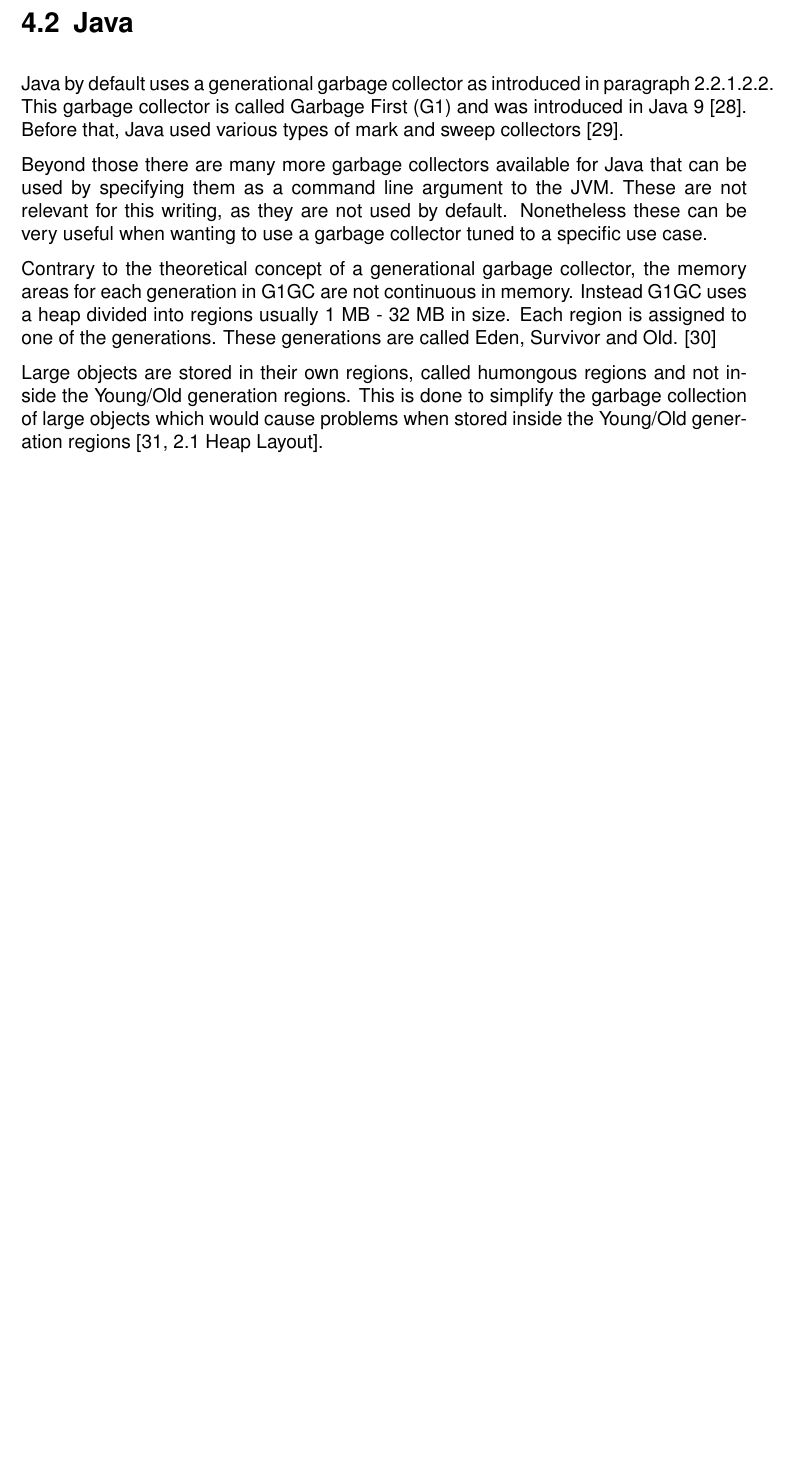
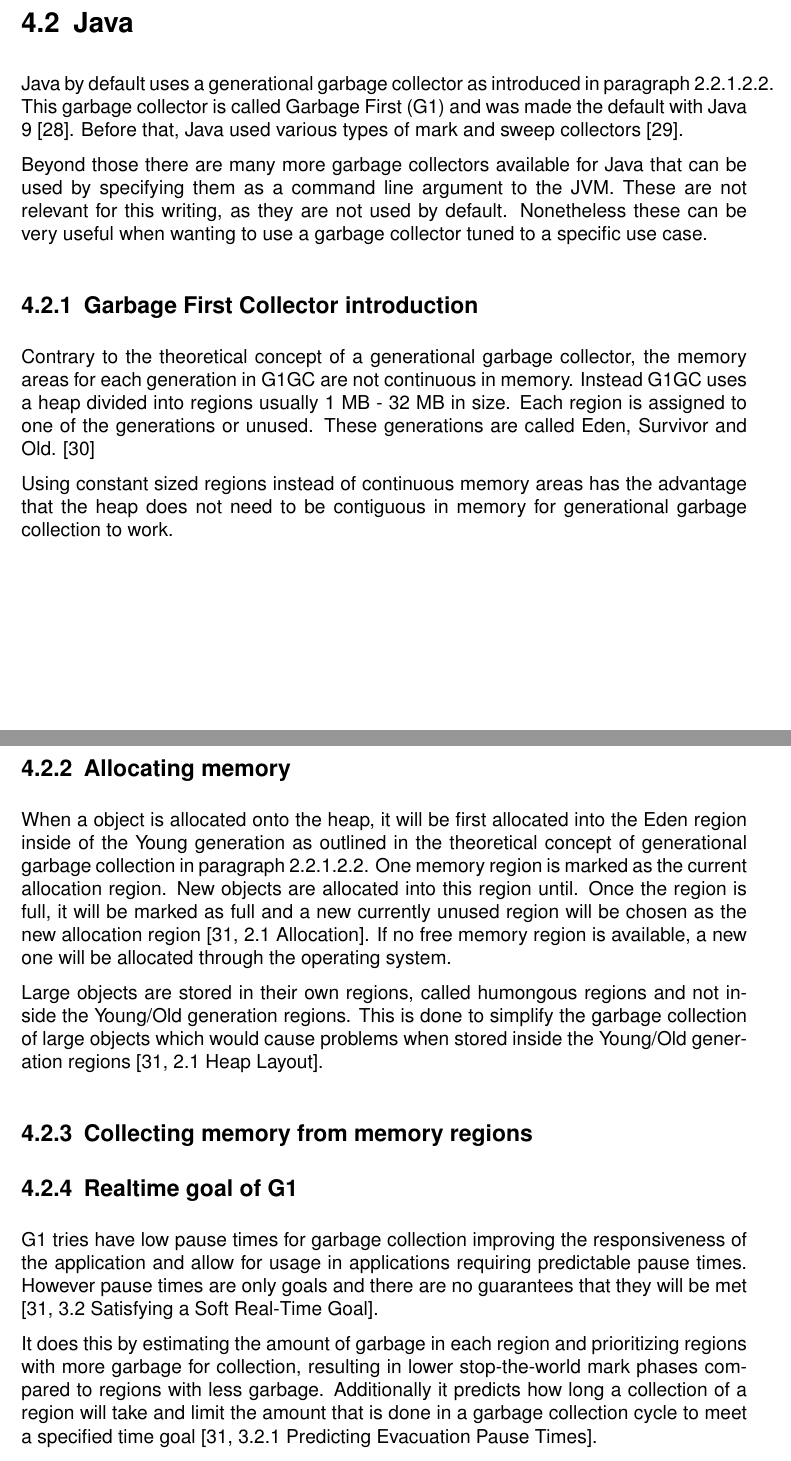
Before and after one commit to xNaCly/modern-algorithms-for-garbage-collection, a LaTeX thesis (main.tex, which reads sections/03_GCImplementations.tex): part of page 20 of 23 before the commit and two parts of pages 20 and 21 of 24 after it, the two joined at a grey line, cut so that both start at the same text, the shorter picture padded with empty space. Compiled offline with pdfLaTeX.

Commit message:
Add Java G1 section about latency targets and allocations

```diff
--- a/sections/03_GCImplementations.tex
+++ b/sections/03_GCImplementations.tex
@@ -8,7 +8,7 @@ presented in \autoref{sec:overview}
 \section{Java}
 
 Java by default uses a generational garbage collector as introduced in \autoref{sec:gc_generational}.
-This garbage collector is called Garbage First (G1) and was introduced in Java 9 \cite{java_gc_comparison_2018}.
+This garbage collector is called Garbage First (G1) and was made the default with Java 9 \cite{java_gc_comparison_2018}.
 Before that, Java used various types of mark and sweep collectors \cite{java_available_gcs}.
 
 Beyond those there are many more garbage collectors available for Java that can
@@ -17,16 +17,63 @@ These are not relevant for this writing, as they are not used by default.
 Nonetheless these can be very useful when wanting to use a garbage collector
 tuned to a specific use case.
 
+\subsection{Garbage First Collector introduction}
+
 Contrary to the theoretical concept of a generational garbage collector,
 the memory areas for each generation in G1GC are not continuous in memory.
 Instead G1GC uses a heap divided into regions usually 1 MB - 32 MB in size.
-Each region is assigned to one of the generations.
+Each region is assigned to one of the generations or unused.
 These generations are called Eden, Survivor and Old. \cite{java_g1_getting_started}
+
+Using constant sized regions instead of continuous memory areas has the advantage
+that the heap does not need to be contiguous in memory for generational garbage collection to work.
+
+\subsection{Allocating memory}
+
+When a object is allocated onto the heap, it will be first allocated into the
+Eden region inside of the Young generation as outlined in the theoretical concept
+of generational garbage collection in \autoref{sec:gc_generational}.
+One memory region is marked as the current allocation region.
+New objects are allocated into this region until.
+Once the region is full, it will be marked as full and a new currently unused region will be
+chosen as the new allocation region \cite[2.1 Allocation]{java_g1_2004}.
+If no free memory region is available, a new one will be allocated through the operating system.
+
+% Allocating heap memory from a larger pre-allocated memory region is
+% good for performance because it only requires bumping the pointer inside the
+% memory region by the size of the allocated object.
+% This is sometimes called bump-allocating.
+% Allocating memory without pre-allocating a larger memory region requires
+% calling to the operating system to allocate a new memory region for each object.
+% This would be pretty slow for Java in particular because classes/objects are
+% used very frequently and are always heap allocated.
+% TODO: source for slow allocations, maybe throw this out
 
 Large objects are stored in their own regions, called humongous regions
 and not inside the Young/Old generation regions.
 This is done to simplify the garbage collection of large objects which
 would cause problems when stored inside the Young/Old generation regions \cite[2.1 Heap Layout]{java_g1_2004}.
 
-% TODO: compacting, shendoah
-% TODO: configurable gc pauses (length, realtime-ish)
+\subsection{Collecting memory from memory regions}
+
+% TODO: compacting
+
+\subsection{Realtime goal of G1}
+
+G1 tries have low pause times for garbage collection improving the
+responsiveness of the application and allow for usage in applications
+requiring predictable pause times. However pause times are only goals
+and there are no guarantees that they will be met
+\cite[3.2 Satisfying a Soft Real-Time Goal]{java_g1_2004}.
+
+It does this by estimating the amount of garbage in each region and
+prioritizing regions with more garbage for collection, resulting in lower stop-the-world mark phases
+compared to regions with less garbage. % TODO: source
+Additionally it predicts how long a collection of a region will take and
+limit the amount that is done in a garbage collection cycle to meet a
+specified time goal \cite[3.2.1 Predicting Evacuation Pause Times]{java_g1_2004}.
+
+The pause time goal and desired intervals for garbgage collection pauses can be configured using
+JVM command line arguments \cite[Ergonomic Defaults for G1 GC]{java_g1_getting_started}.
+
+% TODO: shendoah??
```
